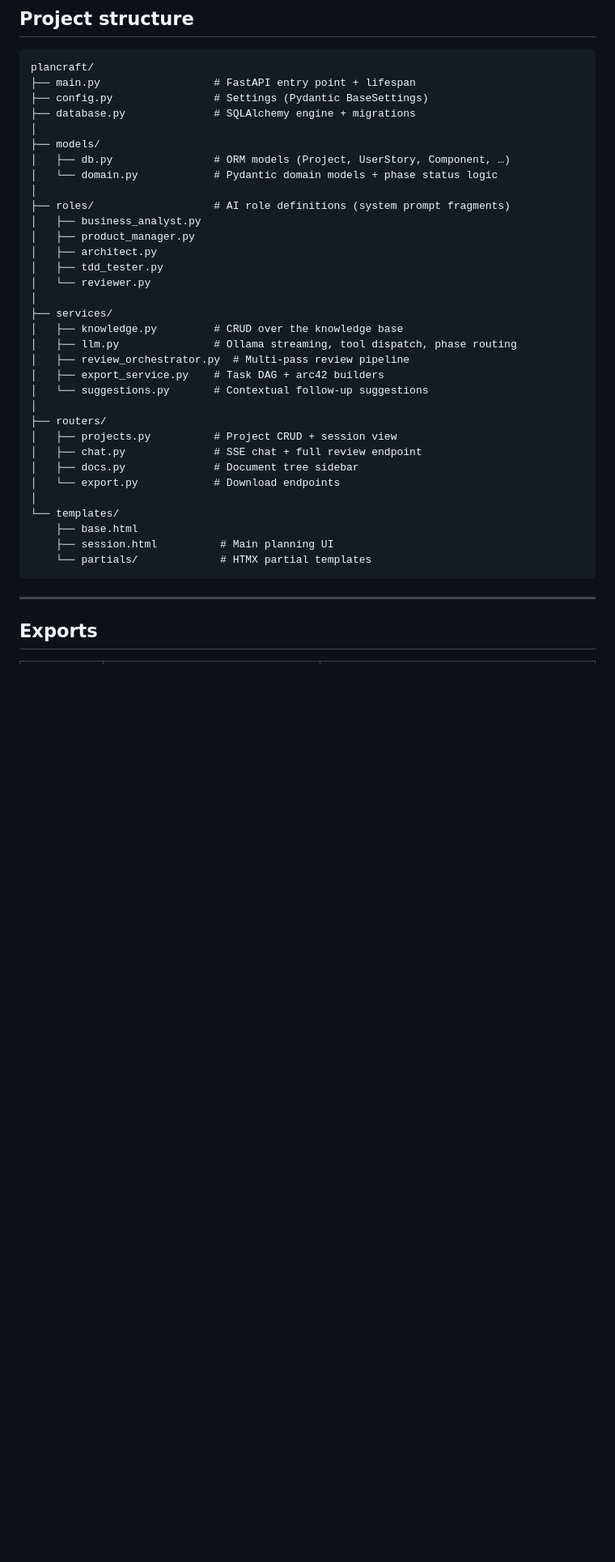
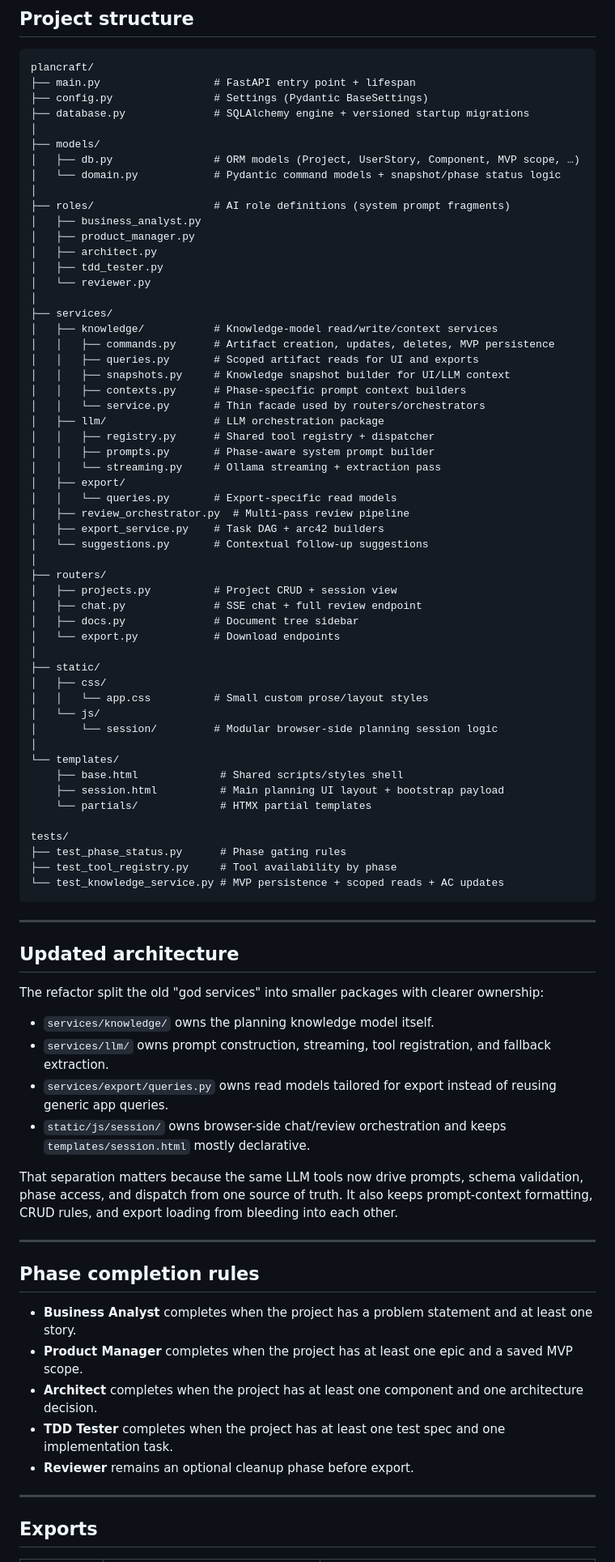
Before and after one commit to mrstask/plancraft, a Markdown page: README.md, the part around one of its changes. Shown at 81% size. GitHub-like rendering; blank space fills up the shorter version.

Commit message:
Update README for refactored architecture

````diff
--- a/README.md
+++ b/README.md
@@ -100,11 +111,11 @@ TDD_MODEL=gemma4:31b
 plancraft/
 ├── main.py                  # FastAPI entry point + lifespan
 ├── config.py                # Settings (Pydantic BaseSettings)
-├── database.py              # SQLAlchemy engine + migrations
+├── database.py              # SQLAlchemy engine + versioned startup migrations
 │
 ├── models/
-│   ├── db.py                # ORM models (Project, UserStory, Component, …)
-│   └── domain.py            # Pydantic domain models + phase status logic
+│   ├── db.py                # ORM models (Project, UserStory, Component, MVP scope, …)
+│   └── domain.py            # Pydantic command models + snapshot/phase status logic
 │
 ├── roles/                   # AI role definitions (system prompt fragments)
 │   ├── business_analyst.py
@@ -114,8 +125,18 @@ plancraft/
 │   └── reviewer.py
 │
 ├── services/
-│   ├── knowledge.py         # CRUD over the knowledge base
-│   ├── llm.py               # Ollama streaming, tool dispatch, phase routing
+│   ├── knowledge/           # Knowledge-model read/write/context services
+│   │   ├── commands.py      # Artifact creation, updates, deletes, MVP persistence
+│   │   ├── queries.py       # Scoped artifact reads for UI and exports
+│   │   ├── snapshots.py     # Knowledge snapshot builder for UI/LLM context
+│   │   ├── contexts.py      # Phase-specific prompt context builders
+│   │   └── service.py       # Thin facade used by routers/orchestrators
+│   ├── llm/                 # LLM orchestration package
+│   │   ├── registry.py      # Shared tool registry + dispatcher
+│   │   ├── prompts.py       # Phase-aware system prompt builder
+│   │   └── streaming.py     # Ollama streaming + extraction pass
+│   ├── export/
+│   │   └── queries.py       # Export-specific read models
 │   ├── review_orchestrator.py  # Multi-pass review pipeline
 │   ├── export_service.py    # Task DAG + arc42 builders
 │   └── suggestions.py       # Contextual follow-up suggestions
@@ -126,11 +147,45 @@ plancraft/
 │   ├── docs.py              # Document tree sidebar
 │   └── export.py            # Download endpoints
 │
+├── static/
+│   ├── css/
+│   │   └── app.css          # Small custom prose/layout styles
+│   └── js/
+│       └── session/         # Modular browser-side planning session logic
+│
 └── templates/
-    ├── base.html
-    ├── session.html          # Main planning UI
+    ├── base.html             # Shared scripts/styles shell
+    ├── session.html          # Main planning UI layout + bootstrap payload
     └── partials/             # HTMX partial templates
+
+tests/
+├── test_phase_status.py      # Phase gating rules
+├── test_tool_registry.py     # Tool availability by phase
+└── test_knowledge_service.py # MVP persistence + scoped reads + AC updates
 ```
+
+---
+
+## Updated architecture
+
+The refactor split the old "god services" into smaller packages with clearer ownership:
+
+- `services/knowledge/` owns the planning knowledge model itself.
+- `services/llm/` owns prompt construction, streaming, tool registration, and fallback extraction.
+- `services/export/queries.py` owns read models tailored for export instead of reusing generic app queries.
+- `static/js/session/` owns browser-side chat/review orchestration and keeps `templates/session.html` mostly declarative.
+
+That separation matters because the same LLM tools now drive prompts, schema validation, phase access, and dispatch from one source of truth. It also keeps prompt-context formatting, CRUD rules, and export loading from bleeding into each other.
+
+---
+
+## Phase completion rules
+
+- **Business Analyst** completes when the project has a problem statement and at least one story.
+- **Product Manager** completes when the project has at least one epic and a saved MVP scope.
+- **Architect** completes when the project has at least one component and one architecture decision.
+- **TDD Tester** completes when the project has at least one test spec and one implementation task.
+- **Reviewer** remains an optional cleanup phase before export.
 
 ---
 
````
Also changed, not shown: other parts of README.md (+22 -3 lines).
